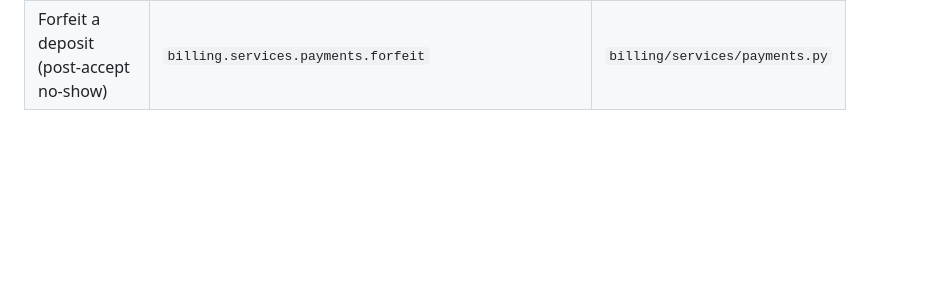
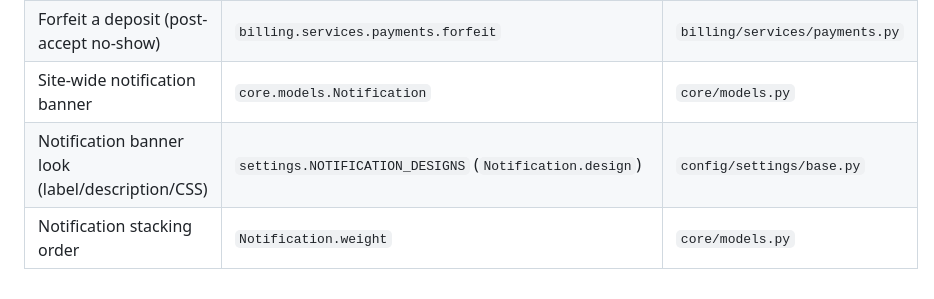
Before and after one commit to hugorodgerbrown/ambassadeurs, a Markdown page: docs/glossary.md, the part around the change. Drawn GitHub-style; blank space fills up the shorter version.

```diff
--- a/docs/glossary.md
+++ b/docs/glossary.md
@@ -41,3 +41,6 @@ implement it. Add a row when a term gains a symbol.
 | Keep a deposit (successful match) | `billing.services.payments.capture` | `billing/services/payments.py` |
 | Refund a deposit (via Stripe) | `billing.services.payments.refund` | `billing/services/payments.py` |
 | Forfeit a deposit (post-accept no-show) | `billing.services.payments.forfeit` | `billing/services/payments.py` |
+| Site-wide notification banner | `core.models.Notification` | `core/models.py` |
+| Notification banner look (label/description/CSS) | `settings.NOTIFICATION_DESIGNS` (`Notification.design`) | `config/settings/base.py` |
+| Notification stacking order | `Notification.weight` | `core/models.py` |
```
Also changed, not shown: docs/decisions/0021-settings-driven-notification-design.md (added, +104 -0 lines).
